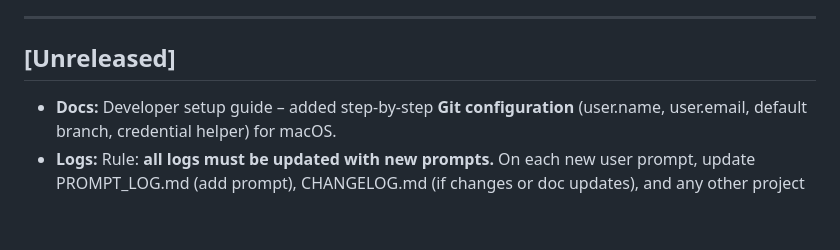
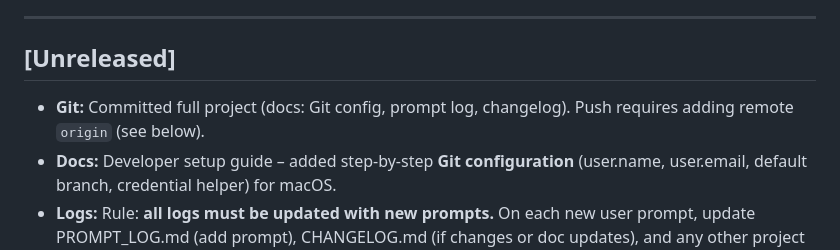
Before and after one commit to Scholarvalley/Scholarvalley_Operating_System, a Markdown page: docs/CHANGELOG.md, the part around the change. GitHub-like rendering; blank space fills up the shorter version.

Commit message:
docs: changelog note for commit and push
Co-authored-by: Cursor <cursoragent@cursor.com>

```diff
--- a/docs/CHANGELOG.md
+++ b/docs/CHANGELOG.md
@@ -6,6 +6,7 @@ All notable changes to the project are logged here. Format: newest first.
 
 ## [Unreleased]
 
+- **Git:** Committed full project (docs: Git config, prompt log, changelog). Push requires adding remote `origin` (see below).
 - **Docs:** Developer setup guide – added step-by-step **Git configuration** (user.name, user.email, default branch, credential helper) for macOS.
 - **Logs:** Rule: **all logs must be updated with new prompts.** On each new user prompt, update PROMPT_LOG.md (add prompt), CHANGELOG.md (if changes or doc updates), and any other project logs. See PROMPT_LOG.md "How to use this log" and persistent constraints.
 - **Docs:** Added `docs/CODEBASE_CONTEXT.md`, `docs/CHANGELOG.md`, `docs/TROUBLESHOOTING.md`, `docs/DEVELOPER_SETUP.md`, `docs/ONBOARDING.md`, `docs/PROMPT_LOG.md`, `docs/AWS_ONLY_ARCHITECTURE.md`.
```
